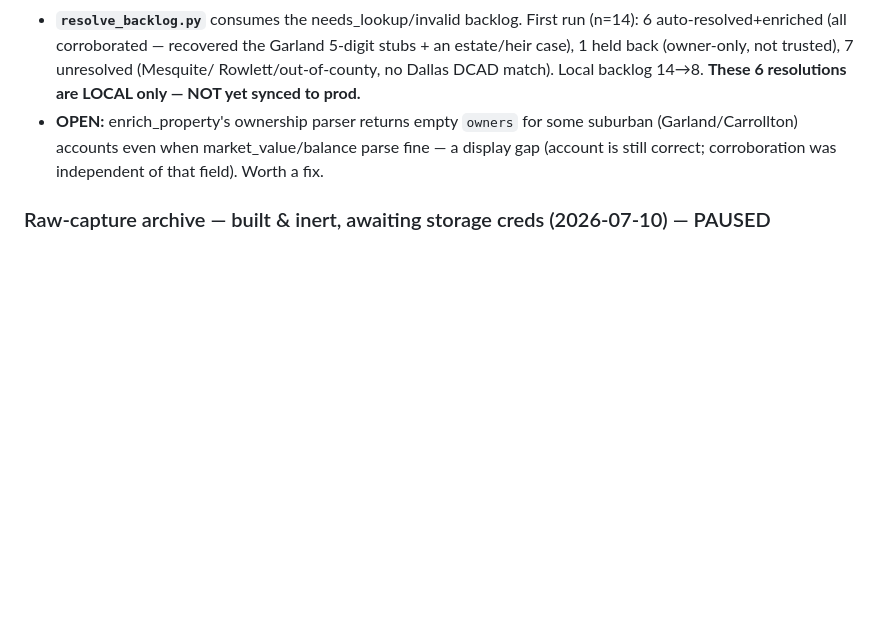
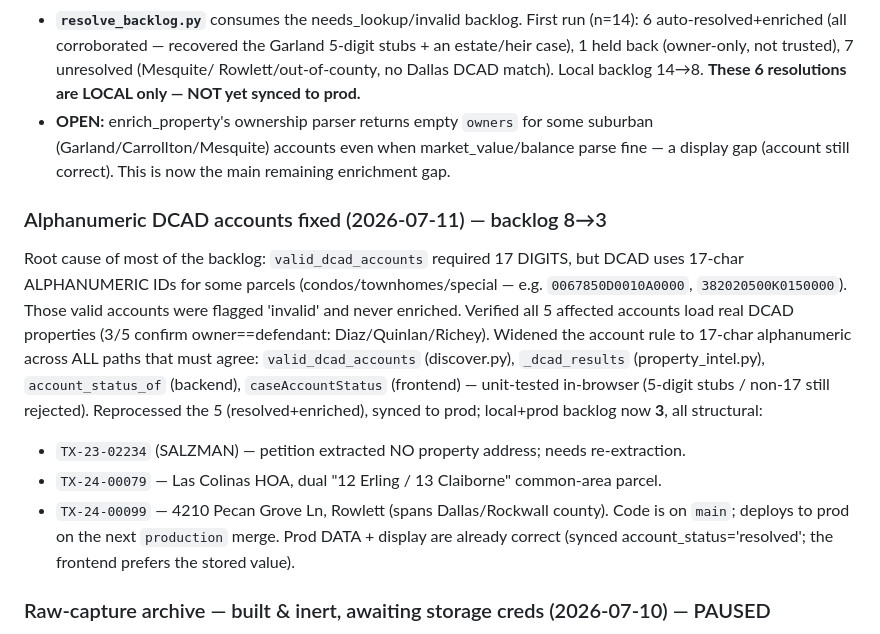
Before and after one commit to Homematchx/pcpeak-platform, a Markdown page: CLAUDE.md, the part around the change. GitHub-like rendering; blank space fills up the shorter version.

Commit message:
Record alphanumeric-DCAD-account fix + backlog 8->3
Co-Authored-By: Claude Opus 4.8 <noreply@anthropic.com>

```diff
--- a/CLAUDE.md
+++ b/CLAUDE.md
@@ -320,8 +320,24 @@ retry treatment DCAD got); surface dismissed-but-delinquent as a lead view.
   Rowlett/out-of-county, no Dallas DCAD match). Local backlog 14→8. **These 6 resolutions
   are LOCAL only — NOT yet synced to prod.**
 - **OPEN:** enrich_property's ownership parser returns empty `owners` for some suburban
-  (Garland/Carrollton) accounts even when market_value/balance parse fine — a display gap
-  (account is still correct; corroboration was independent of that field). Worth a fix.
+  (Garland/Carrollton/Mesquite) accounts even when market_value/balance parse fine — a
+  display gap (account still correct). This is now the main remaining enrichment gap.
+
+### Alphanumeric DCAD accounts fixed (2026-07-11) — backlog 8→3
+Root cause of most of the backlog: `valid_dcad_accounts` required 17 DIGITS, but DCAD
+uses 17-char ALPHANUMERIC IDs for some parcels (condos/townhomes/special — e.g.
+`0067850D0010A0000`, `382020500K0150000`). Those valid accounts were flagged 'invalid'
+and never enriched. Verified all 5 affected accounts load real DCAD properties (3/5
+confirm owner==defendant: Diaz/Quinlan/Richey). Widened the account rule to 17-char
+alphanumeric across ALL paths that must agree: `valid_dcad_accounts` (discover.py),
+`_dcad_results` (property_intel.py), `account_status_of` (backend), `caseAccountStatus`
+(frontend) — unit-tested in-browser (5-digit stubs / non-17 still rejected). Reprocessed
+the 5 (resolved+enriched), synced to prod; local+prod backlog now **3**, all structural:
+- `TX-23-02234` (SALZMAN) — petition extracted NO property address; needs re-extraction.
+- `TX-24-00079` — Las Colinas HOA, dual "12 Erling / 13 Claiborne" common-area parcel.
+- `TX-24-00099` — 4210 Pecan Grove Ln, Rowlett (spans Dallas/Rockwall county).
+Code is on `main`; deploys to prod on the next `production` merge. Prod DATA + display are
+already correct (synced account_status='resolved'; the frontend prefers the stored value).
 
 ### Raw-capture archive — built & inert, awaiting storage creds (2026-07-10) — PAUSED
 (Deliberately paused by the user 2026-07-11; keep inert until they resume — see
```
